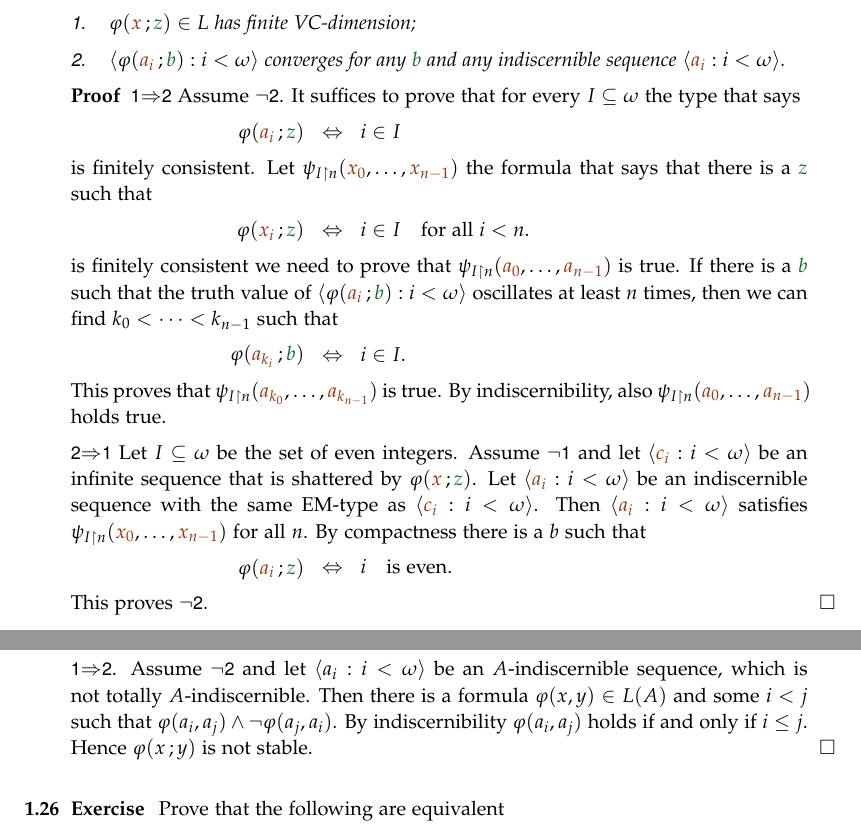
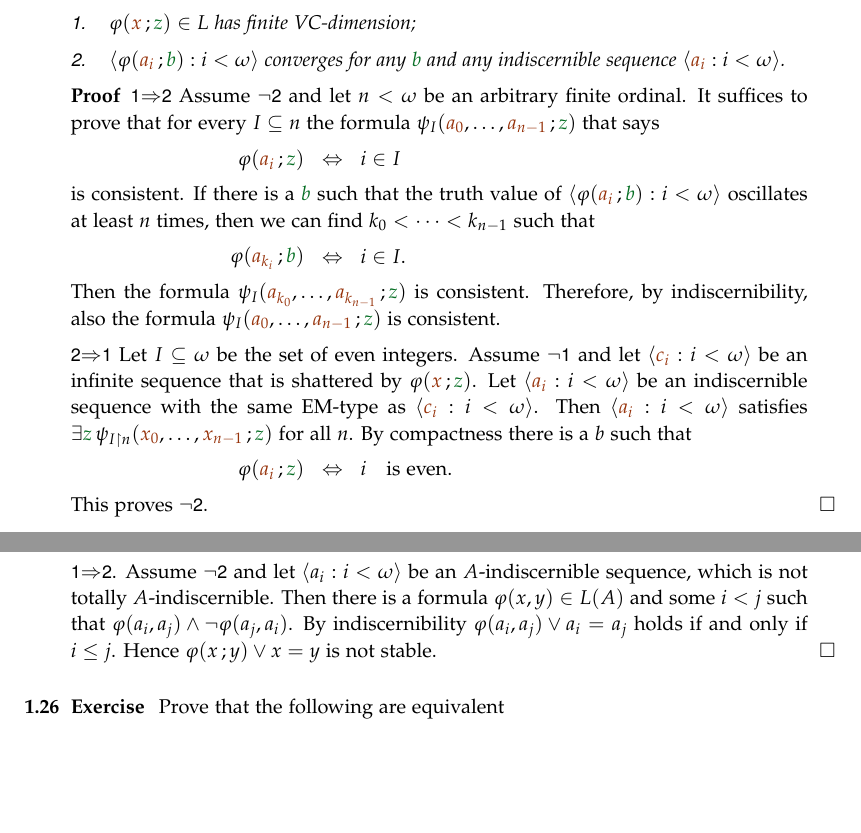
Before and after one commit to domenicozambella/creche, a LaTeX document (external.tex): two parts of pages 6 and 9 of 10, joined at a grey line, cut so that both start at the same text, the shorter picture padded with empty space. Compiled offline with pdfLaTeX.

Commit message:
prima della lezione

```diff
--- a/external.tex
+++ b/external.tex
@@ -419,23 +419,18 @@ The following are equivalent
 \end{lemma}
 
 \begin{proof}
-\ssf{1}$\IMP$\ssf{2} Assume $\neg$\ssf{2}. It suffices to prove that for every $I\subseteq\omega$ the type that says
+\ssf{1}$\IMP$\ssf{2} Assume $\neg$\ssf{2} and let $n<\omega$ be an arbitrary finite ordinal. It suffices to prove that for every $I\subseteq n$ the formula $\psi_{I}({\mr a_0},\dots,{\mr a_{n-1}}\,;{\gr z} )$ that says
 
 \ceq{\hfill\phi({\mr a_i}\,;{\gr z})}{\IFF}{i\in I}
 
-is finitely consistent. Let $\psi_{I\restriction n}({\mr x_0},\dots,{\mr x_{n-1}})$ the formula that says that there is a ${\gr z}$ such that
-
-\ceq{\hfill\phi({\mr x_i}\,;{\gr z})}{\IFF}{i\in I}\quad for all $i<n$.
-
-is finitely consistent we need to prove that $\psi_{I\restriction n}({\mr a_0},\dots,{\mr a_{n-1}})$ is true. If there is a ${\gr b}$ such that the truth value of $\<\phi({\mr a_i}\,;{\gr b}):i<\omega\>$ oscillates at least $n$ times, then we can find $k_0<\dots<k_{n-1}$ such that
-
+is consistent. If there is a ${\gr b}$ such that the truth value of $\<\phi({\mr a_i}\,;{\gr b}):i<\omega\>$ oscillates at least $n$ times, then we can find $k_0<\dots<k_{n-1}$ such that
 
 \ceq{\hfill \phi({\mr a_{k_i}}\,;{\gr b})}{\IFF}{i\in I.}
 
-This proves that $\psi_{I\restriction n}({\mr a_{k_0}},\dots,{\mr a_{k_{n-1}}})$ is true. By indiscernibility, also $\psi_{I\restriction n}({\mr a_0},\dots,{\mr a_{n-1}})$ holds true.
+Then the formula $\psi_{I}({\mr a_{k_0}},\dots,{\mr a_{k_{n-1}}}\,;{\gr z})$ is consistent. Therefore, by indiscernibility, also the formula  $\psi_{I}({\mr a_0},\dots,{\mr a_{n-1}}\,;{\gr z} )$ is consistent.
 
 \ssf{2}$\IMP$\ssf{1} Let $I\subseteq\omega$ be the set of even integers. Assume $\neg$\ssf{1} and let  $\<{\mr c_i}:i<\omega\>$ be an infinite sequence that is shattered by $\phi({\mr x}\,;{\gr z})$.
-Let  $\<{\mr a_i}:i<\omega\>$ be an indiscernible sequence with the same EM-type as $\<{\mr c_i}:i<\omega\>$. Then $\<{\mr a_i}:i<\omega\>$ satisfies $\psi_{I\restriction n}({\mr x_0},\dots,{\mr x_{n-1}})$ for all $n$. By compactness there is a $b$ such that
+Let  $\<{\mr a_i}:i<\omega\>$ be an indiscernible sequence with the same EM-type as $\<{\mr c_i}:i<\omega\>$. Then $\<{\mr a_i}:i<\omega\>$ satisfies $\E{\gr z}\,\psi_{I\restriction n}({\mr x_0},\dots,{\mr x_{n-1}}\,;{\gr z})$ for all $n$. By compactness there is a $b$ such that
 
 \ceq{\hfill\phi({\mr a_i}\,;{\gr z})}{\IFF}{i}\quad is even.
 
@@ -585,7 +595,7 @@ We end this section with a characterization of stability which is not directly r
 \ssf{2}$\IMP$\ssf{1}. Assume $\neg$\ssf{1} and let $\phi({\mr x}\,;{\gr z})$ be an unstable formula witnessed by the ladder sequence $\<{\mr a_i}\,;{\gr b_i}:i<\omega\>$. Let $\<{\mr a'_i}\,;{\gr b'_i} : i<\omega\>$ be
 indiscernible sequence with the same Ehren\-feucht-Mostowski type as $\<{\mr a_i}\,;{\gr b_i} : i<\omega\>$. This is not totally indiscernible because $\phi({\mr a'_i}\,;{\gr b'_j})$ if and if $i< j$.
 
-\ssf{1}$\IMP$\ssf{2}. Assume $\neg$\ssf{2} and let $\<a_i : i<\omega\>$ be an $A$-indiscernible sequence, which is not totally $A$-in\-dis\-cern\-ible. Then there is a formula $\phi(x, y)\in L(A)$ and some $i<j$ such that $\phi(a_i , a_j )\wedge\neg\phi(a_j , a_i) $. By indiscernibility  $\phi(a_i, a_j)$ holds if and only if $i\le j$. Hence $\phi(x\,; y)$ is not stable.
+\ssf{1}$\IMP$\ssf{2}. Assume $\neg$\ssf{2} and let $\<a_i : i<\omega\>$ be an $A$-indiscernible sequence, which is not totally $A$-in\-dis\-cern\-ible. Then there is a formula $\phi(x, y)\in L(A)$ and some $i<j$ such that $\phi(a_i , a_j )\wedge\neg\phi(a_j , a_i) $. By indiscernibility  $\phi(a_i, a_j)\vee a_i=a_j$ holds if and only if $i\le j$. Hence $\phi(x\,; y)\vee x=y$ is not stable.
 \end{proof}
 
 \begin{exercise}\label{ex_stable_orderproperty}
```
Also changed, not shown: creche.pdf, imaginary.tex (line endings or trailing spaces), external.tex (22 more changed lines).
